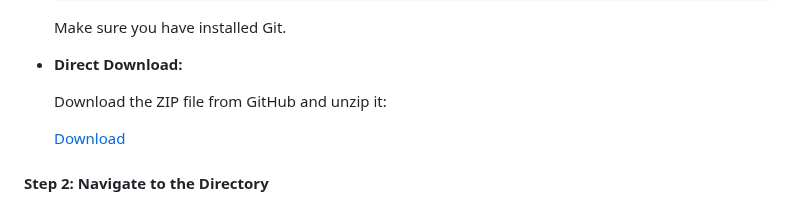
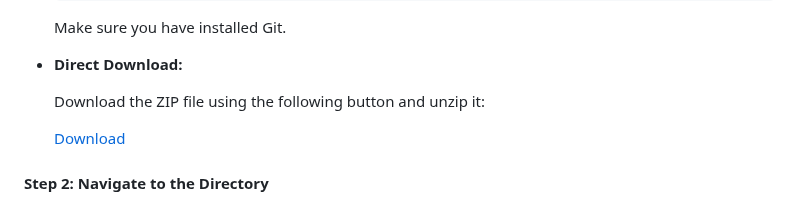
Before and after one commit to GitData-GA/shot-marilyns-analysis, a Markdown page: README.md, the part around the change. Drawn GitHub-style.

```diff
--- a/README.md
+++ b/README.md
@@ -50,7 +50,7 @@ You can download the repository in two ways:
 
 - **Direct Download:**
 
-  Download the ZIP file from GitHub and unzip it:
+  Download the ZIP file using the following button and unzip it:
 
   [Download](https://github.com/GitData-GA/shot-marilyns-analysis/archive/refs/heads/main.zip)
 
```
